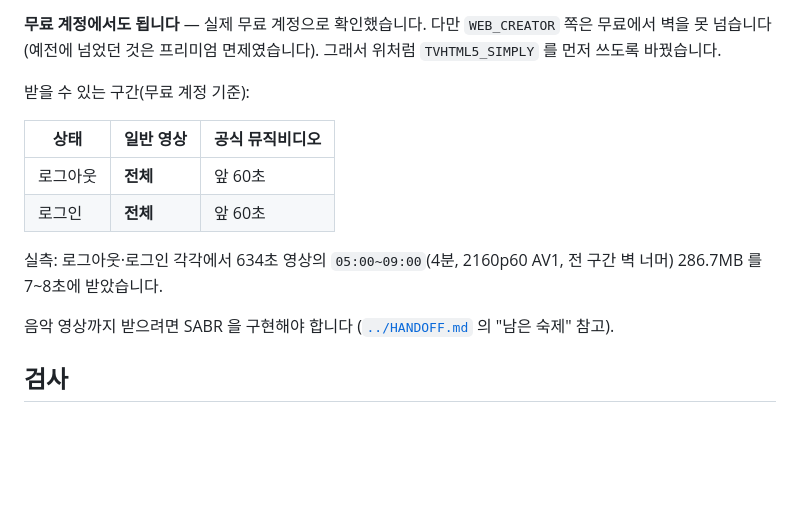
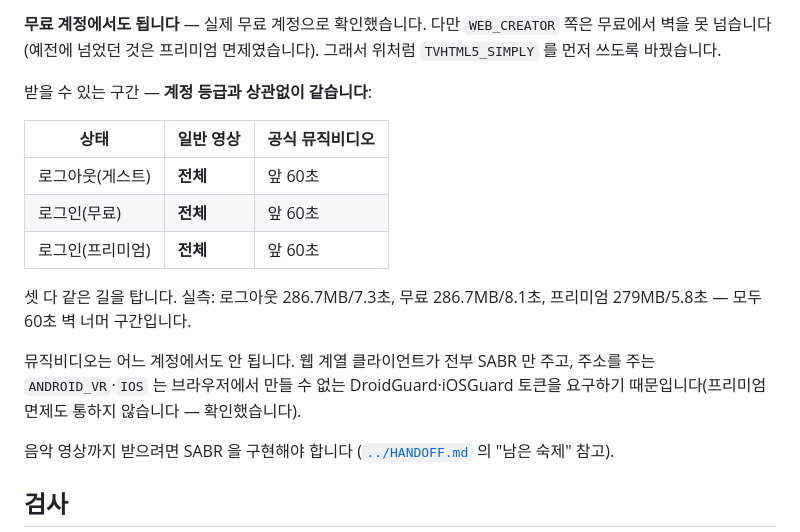
Before and after one commit to Ba-koD/yt-download, a Markdown page: extension/README.md, the part around the change. GitHub-like rendering; blank space fills up the shorter version.

Commit message:
Docs: Same path on all account tiers
- 로그아웃·무료·프리미엄 세 경우가 같은 경로로 전체 다운로드됨을 실측표로 추가
- 프리미엄 실제 크롬 확인 결과와 isPremium 문자열 검사가 부정확하다는 단서 추가
- 뮤직비디오 클라이언트 전수 조사 결과와 SABR 외 길이 없다는 결론 추가

```diff
--- a/extension/README.md
+++ b/extension/README.md
@@ -147,15 +147,20 @@ InnerTube 를 동일 출처로 부르고, 미디어(googlevideo)는 교차 출
 무료에서 벽을 못 넘습니다(예전에 넘었던 것은 프리미엄 면제였습니다). 그래서 위처럼
 `TVHTML5_SIMPLY` 를 먼저 쓰도록 바꿨습니다.
 
-받을 수 있는 구간(무료 계정 기준):
+받을 수 있는 구간 — **계정 등급과 상관없이 같습니다**:
 
 | 상태 | 일반 영상 | 공식 뮤직비디오 |
 |---|---|---|
-| 로그아웃 | **전체** | 앞 60초 |
-| 로그인 | **전체** | 앞 60초 |
+| 로그아웃(게스트) | **전체** | 앞 60초 |
+| 로그인(무료) | **전체** | 앞 60초 |
+| 로그인(프리미엄) | **전체** | 앞 60초 |
 
-실측: 로그아웃·로그인 각각에서 634초 영상의 `05:00~09:00`(4분, 2160p60 AV1, 전 구간 벽 너머)
-286.7MB 를 7~8초에 받았습니다.
+셋 다 같은 길을 탑니다. 실측: 로그아웃 286.7MB/7.3초, 무료 286.7MB/8.1초,
+프리미엄 279MB/5.8초 — 모두 60초 벽 너머 구간입니다.
+
+뮤직비디오는 어느 계정에서도 안 됩니다. 웹 계열 클라이언트가 전부 SABR 만 주고,
+주소를 주는 `ANDROID_VR`·`IOS` 는 브라우저에서 만들 수 없는 DroidGuard·iOSGuard 토큰을
+요구하기 때문입니다(프리미엄 면제도 통하지 않습니다 — 확인했습니다).
 
 음악 영상까지 받으려면 SABR 을 구현해야 합니다
 ([`../HANDOFF.md`](../HANDOFF.md) 의 "남은 숙제" 참고).
```
